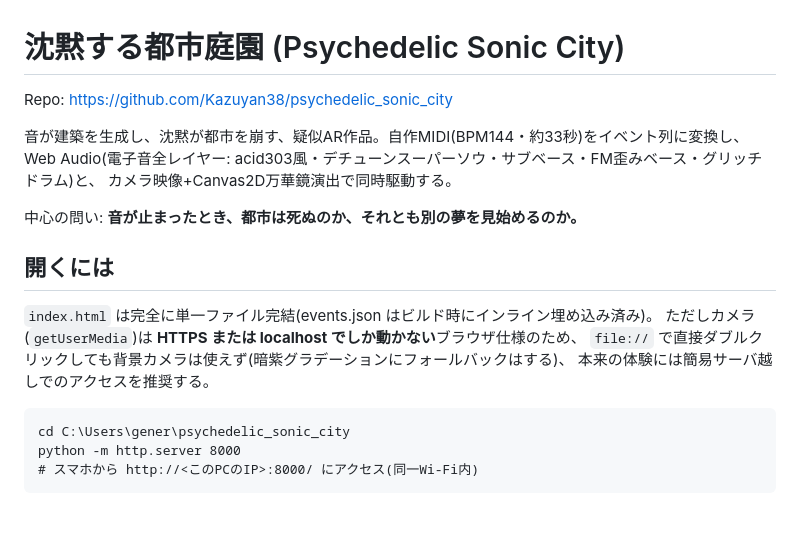
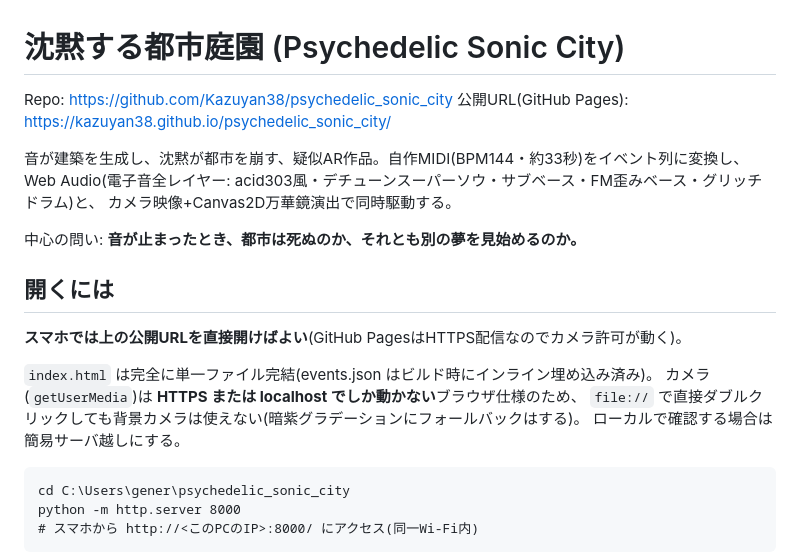
Before and after one commit to Kazuyan38/psychedelic_sonic_city, a Markdown page: README.md, the part around the change. Rendered like a GitHub page; blank space fills up the shorter version.

Commit message:
Document GitHub Pages public URL in README
Co-Authored-By: Claude Sonnet 5 <noreply@anthropic.com>

````diff
--- a/README.md
+++ b/README.md
@@ -1,6 +1,7 @@
 # 沈黙する都市庭園 (Psychedelic Sonic City)
 
 Repo: https://github.com/Kazuyan38/psychedelic_sonic_city
+公開URL(GitHub Pages): https://kazuyan38.github.io/psychedelic_sonic_city/
 
 音が建築を生成し、沈黙が都市を崩す、疑似AR作品。自作MIDI(BPM144・約33秒)をイベント列に変換し、
 Web Audio(電子音全レイヤー: acid303風・デチューンスーパーソウ・サブベース・FM歪みベース・グリッチドラム)と、
@@ -10,10 +11,12 @@ Web Audio(電子音全レイヤー: acid303風・デチューンスーパーソ
 
 ## 開くには
 
+**スマホでは上の公開URLを直接開けばよい**(GitHub PagesはHTTPS配信なのでカメラ許可が動く)。
+
 `index.html` は完全に単一ファイル完結(events.json はビルド時にインライン埋め込み済み)。
-ただしカメラ(`getUserMedia`)は **HTTPS または localhost でしか動かない**ブラウザ仕様のため、
-`file://` で直接ダブルクリックしても背景カメラは使えず(暗紫グラデーションにフォールバックはする)、
-本来の体験には簡易サーバ越しでのアクセスを推奨する。
+カメラ(`getUserMedia`)は **HTTPS または localhost でしか動かない**ブラウザ仕様のため、
+`file://` で直接ダブルクリックしても背景カメラは使えない(暗紫グラデーションにフォールバックはする)。
+ローカルで確認する場合は簡易サーバ越しにする。
 
 ```
 cd C:\Users\gener\psychedelic_sonic_city
````
